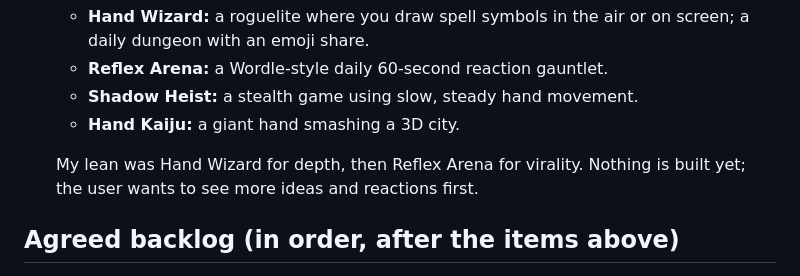
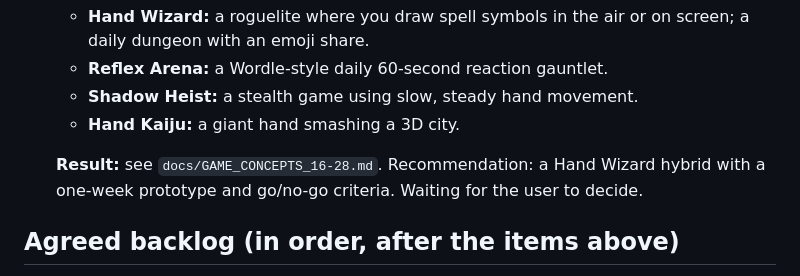
Before and after one commit to EvilRen/Grasp, a Markdown page: START_HERE.md, the part around the change. GitHub-like rendering.

Commit message:
ROADMAP.md, game concepts doc, START_HERE update
Co-Authored-By: Claude Opus 5.5 <noreply@anthropic.com>
Claude-Session: https://claude.ai/code/session_01VqCr9FykcNqqotXT5epyv9

```diff
--- a/START_HERE.md
+++ b/START_HERE.md
@@ -48,7 +48,7 @@ Background helpers write to the shared branch `ccr-61aa39be-e8m1zx`. When they f
    - **Shadow Heist:** a stealth game using slow, steady hand movement.
    - **Hand Kaiju:** a giant hand smashing a 3D city.
 
-   My lean was Hand Wizard for depth, then Reflex Arena for virality. Nothing is built yet; the user wants to see more ideas and reactions first.
+   **Result:** see `docs/GAME_CONCEPTS_16-28.md`. Recommendation: a Hand Wizard hybrid with a one-week prototype and go/no-go criteria. Waiting for the user to decide.
 
 ## Agreed backlog (in order, after the items above)
 1. **Hero + story:** the pet is the hero, bosses kidnapped its friends, rescue one per world with short funny cutscenes.
```
Also changed, not shown: ROADMAP.md (added, +361 -0 lines), docs/GAME_CONCEPTS_16-28.md (added, +39 -0 lines).
